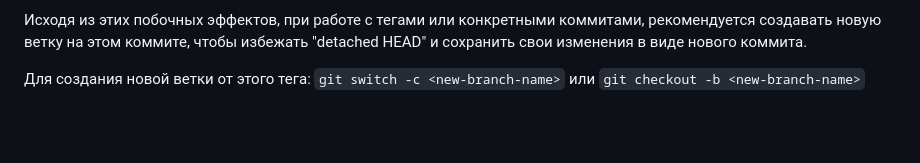
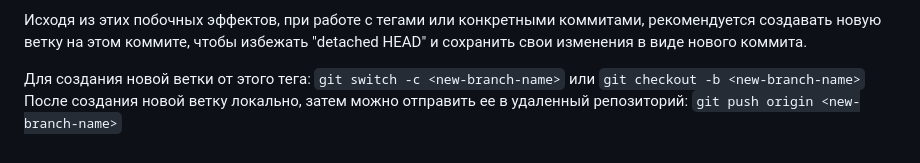
Before and after one commit to akatkinia/IT_tips, a Markdown page: GIT/readme.md, the part around the change. Rendered like a GitHub page; blank space fills up the shorter version.

Commit message:
git tips

````diff
--- a/GIT/readme.md
+++ b/GIT/readme.md
@@ -490,3 +490,4 @@ Deleted tag 'v0.0' (was 287119d)
 Исходя из этих побочных эффектов, при работе с тегами или конкретными коммитами, рекомендуется создавать новую ветку на этом коммите, чтобы избежать "detached HEAD" и сохранить свои изменения в виде нового коммита.
 
 Для создания новой ветки от этого тега: ```git switch -c <new-branch-name>``` или ```git checkout -b <new-branch-name>```
+После создания новой ветку локально, затем можно отправить ее в удаленный репозиторий: ```git push origin <new-branch-name>```
````
